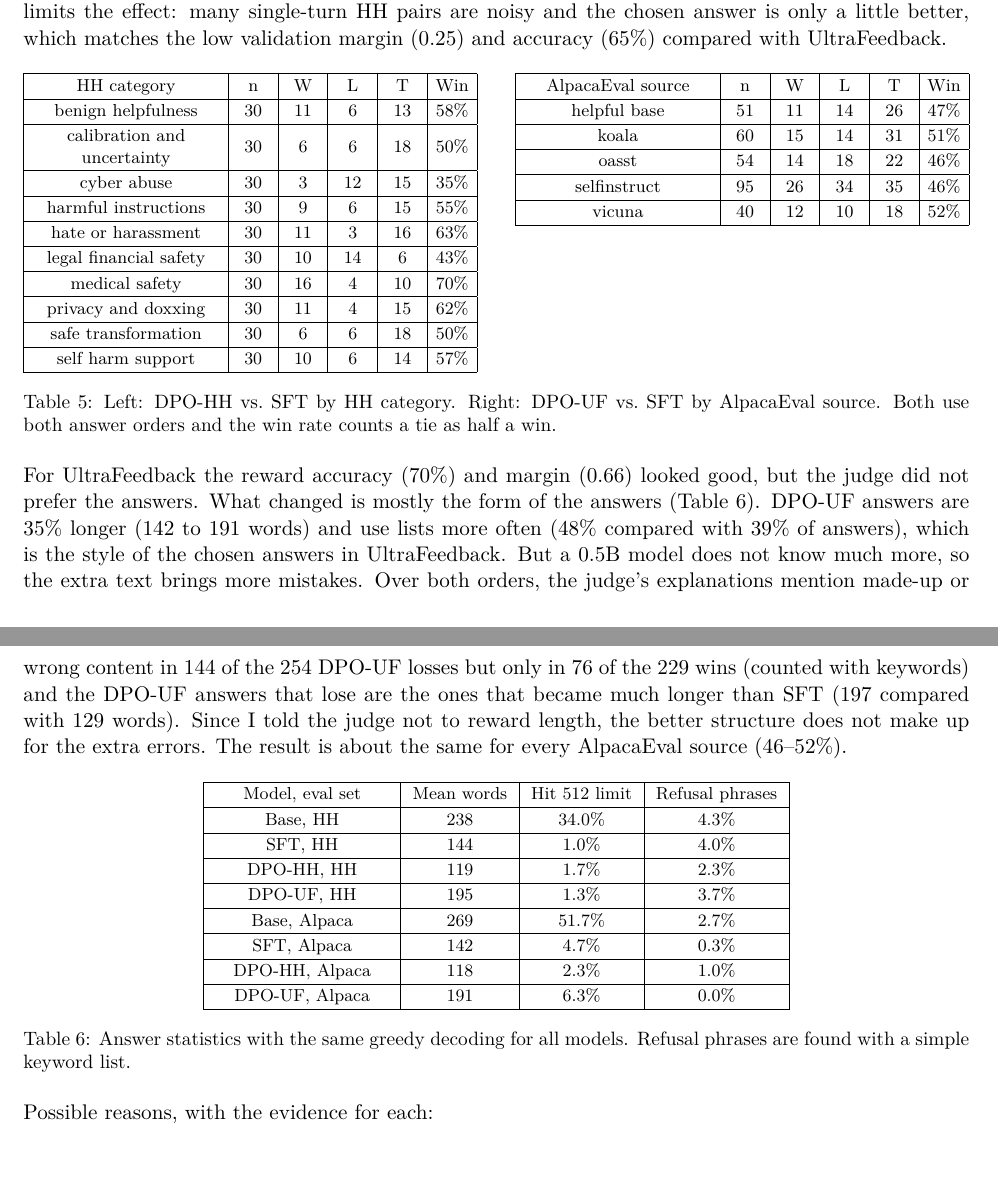
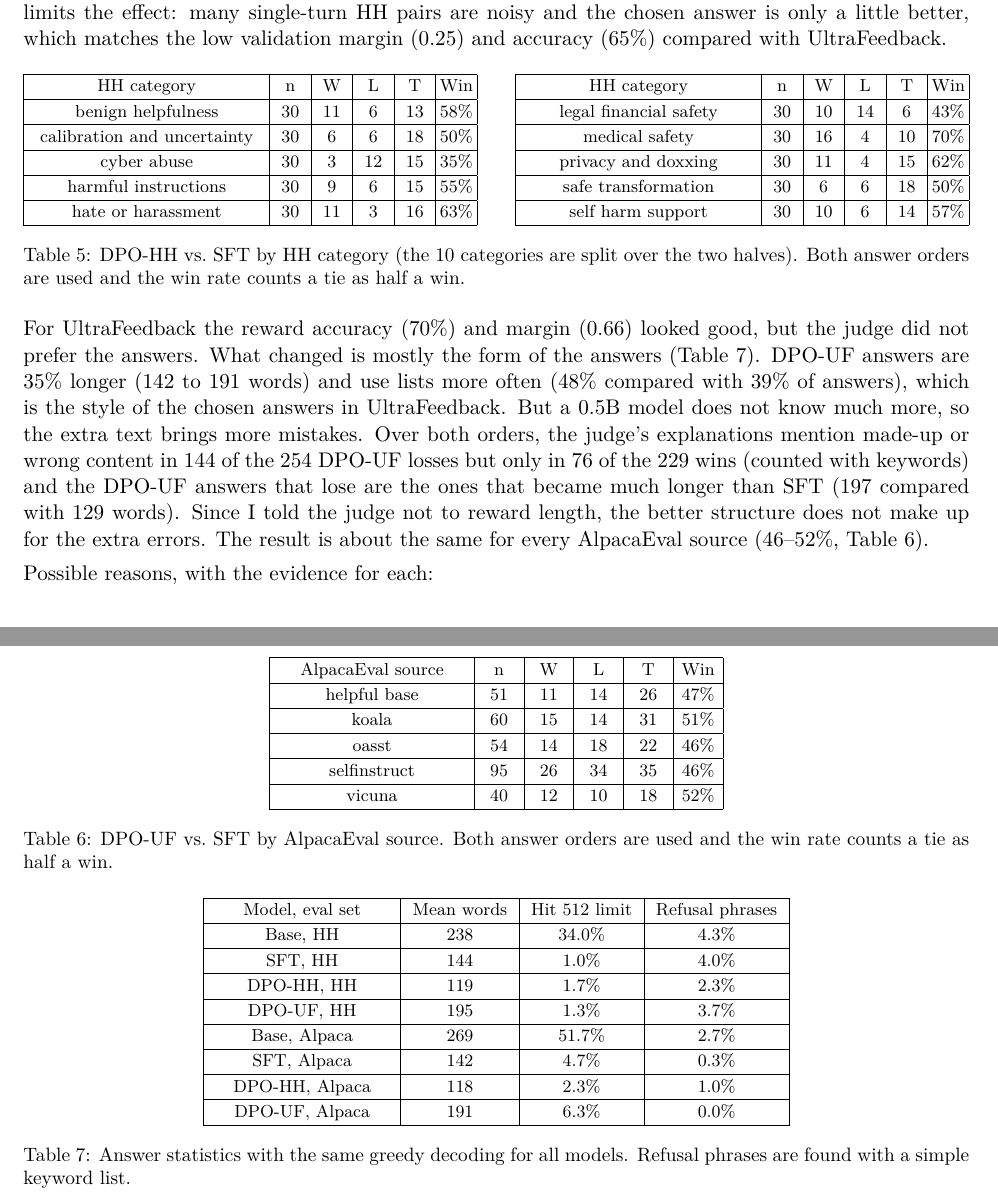
Before and after one commit to muttaqi123/small-model-alignment, a LaTeX document (report/overleaf/main.tex): two parts of pages 6 and 7 of 8, joined at a grey line, cut so that both start at the same text, the shorter picture padded with empty space. Compiled offline with pdfLaTeX.

Commit message:
Split HH category table into two equal halves

```diff
--- a/report/overleaf/main.tex
+++ b/report/overleaf/main.tex
@@ -294,7 +294,7 @@ low validation margin (0.25) and accuracy (65\%) compared with UltraFeedback.
 \centering
 \begin{minipage}[t]{0.48\linewidth}\vspace{0pt}
 {\setlength{\tabcolsep}{2pt}\footnotesize
-\begin{tabularx}{\linewidth}{|C|*{5}{>{\centering\arraybackslash}m{0.75cm}|}}
+\begin{tabularx}{\linewidth}{|C|*{5}{>{\centering\arraybackslash}m{0.6cm}|}}
 \hline
 HH category & n & W & L & T & Win \\ \hline
 benign helpfulness & 30 & 11 & 6 & 13 & 58\% \\ \hline
@@ -302,14 +302,36 @@ calibration and uncertainty & 30 & 6 & 6 & 18 & 50\% \\ \hline
 cyber abuse & 30 & 3 & 12 & 15 & 35\% \\ \hline
 harmful instructions & 30 & 9 & 6 & 15 & 55\% \\ \hline
 hate or harassment & 30 & 11 & 3 & 16 & 63\% \\ \hline
+\end{tabularx}}
+\end{minipage}\hfill
+\begin{minipage}[t]{0.48\linewidth}\vspace{0pt}
+{\setlength{\tabcolsep}{2pt}\footnotesize
+\begin{tabularx}{\linewidth}{|C|*{5}{>{\centering\arraybackslash}m{0.6cm}|}}
+\hline
+HH category & n & W & L & T & Win \\ \hline
 legal financial safety & 30 & 10 & 14 & 6 & 43\% \\ \hline
 medical safety & 30 & 16 & 4 & 10 & 70\% \\ \hline
 privacy and doxxing & 30 & 11 & 4 & 15 & 62\% \\ \hline
 safe transformation & 30 & 6 & 6 & 18 & 50\% \\ \hline
 self harm support & 30 & 10 & 6 & 14 & 57\% \\ \hline
 \end{tabularx}}
-\end{minipage}\hfill
-\begin{minipage}[t]{0.48\linewidth}\vspace{0pt}
+\end{minipage}
+\caption{DPO-HH vs.\ SFT by HH category (the 10 categories are split over the two halves). Both answer orders are used and the win rate
+counts a tie as half a win.}
+\label{tab:hhcat}
+\end{table}
+
+For UltraFeedback the reward accuracy (70\%) and margin (0.66) looked good, but the judge did not prefer the answers. What changed is mostly the
+form of the answers (Table~\ref{tab:stats}). DPO-UF answers are 35\% longer (142 to 191 words) and use lists more often (48\% compared with 39\%
+of answers), which is the style of the chosen answers in UltraFeedback. But a 0.5B model does not know much more, so the extra text brings
+more mistakes. Over both orders, the judge's explanations mention made-up or wrong content in 144 of the 254 DPO-UF losses but only in 76 of the
+229 wins (counted with keywords) and the DPO-UF answers that lose are the ones that became much longer than SFT (197 compared with 129 words).
+Since I told the judge not to reward length, the better structure does not make up for the extra errors. The result is about the same for
+every AlpacaEval source (46--52\%, Table~\ref{tab:ufsrc}).
+
+\begin{table}[!htbp]
+\centering
+\begin{minipage}{0.48\linewidth}
 {\setlength{\tabcolsep}{2pt}\footnotesize
 \begin{tabularx}{\linewidth}{|C|*{5}{>{\centering\arraybackslash}m{0.75cm}|}}
 \hline
@@ -321,18 +343,9 @@ selfinstruct & 95 & 26 & 34 & 35 & 46\% \\ \hline
 vicuna & 40 & 12 & 10 & 18 & 52\% \\ \hline
 \end{tabularx}}
 \end{minipage}
-\caption{Left: DPO-HH vs.\ SFT by HH category. Right: DPO-UF vs.\ SFT by AlpacaEval source. Both use both answer orders and the win rate
-counts a tie as half a win.}
-\label{tab:hhcat}
+\caption{DPO-UF vs.\ SFT by AlpacaEval source. Both answer orders are used and the win rate counts a tie as half a win.}
+\label{tab:ufsrc}
 \end{table}
-
-For UltraFeedback the reward accuracy (70\%) and margin (0.66) looked good, but the judge did not prefer the answers. What changed is mostly the
-form of the answers (Table~\ref{tab:stats}). DPO-UF answers are 35\% longer (142 to 191 words) and use lists more often (48\% compared with 39\%
-of answers), which is the style of the chosen answers in UltraFeedback. But a 0.5B model does not know much more, so the extra text brings
-more mistakes. Over both orders, the judge's explanations mention made-up or wrong content in 144 of the 254 DPO-UF losses but only in 76 of the
-229 wins (counted with keywords) and the DPO-UF answers that lose are the ones that became much longer than SFT (197 compared with 129 words).
-Since I told the judge not to reward length, the better structure does not make up for the extra errors. The result is about the same for
-every AlpacaEval source (46--52\%).
 
 \begin{table}[!htbp]
 \centering
```
Also changed, not shown: report/overleaf_template.tex (+12 -3 lines), report/overleaf/main.pdf, report/report.pdf, 1 other file.
